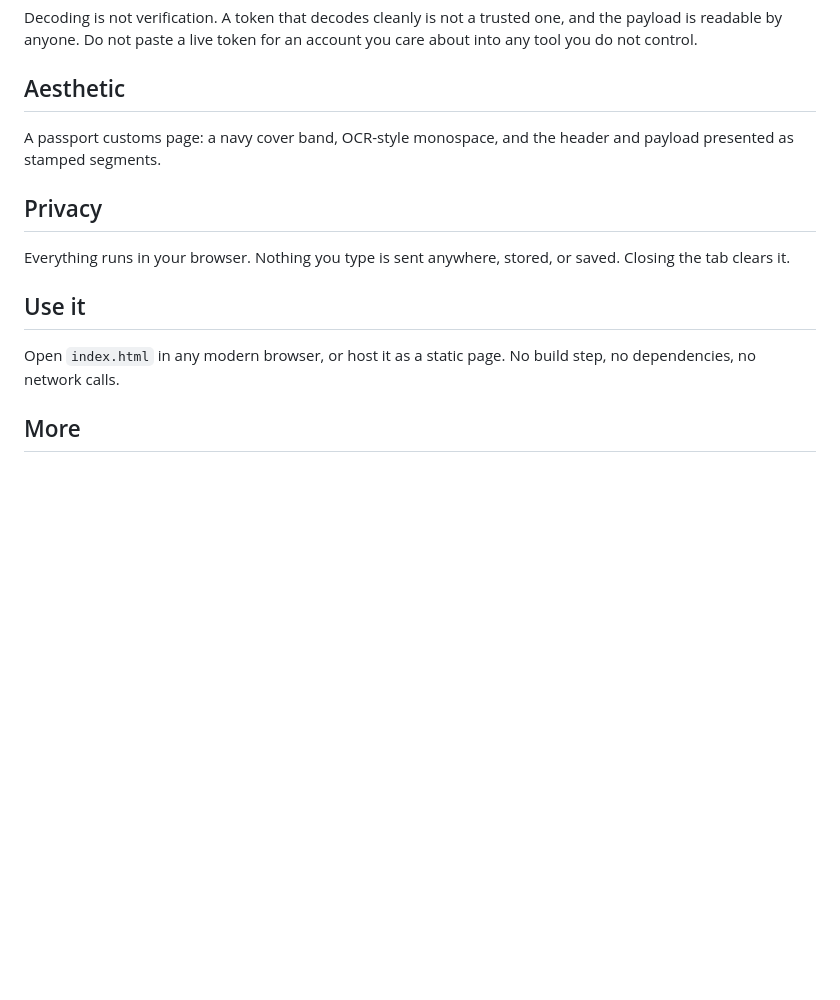
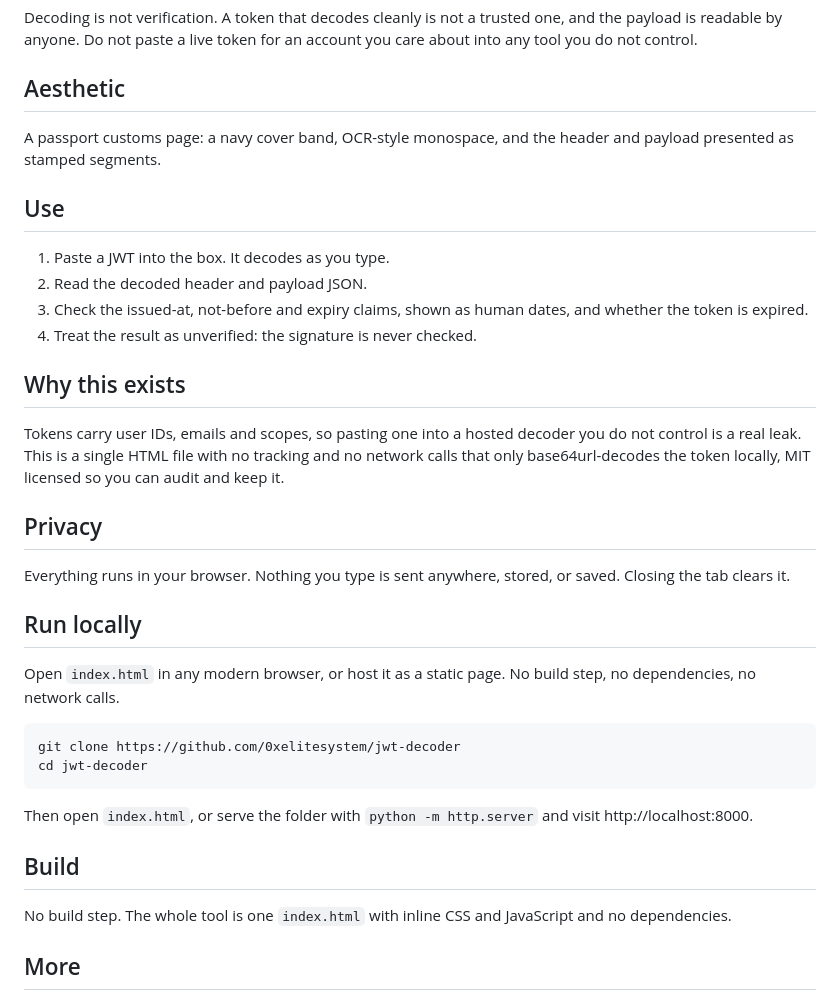
Before and after one commit to 0xelitesystem/jwt-decoder, a Markdown page: README.md, the part around the change. Rendered like a GitHub page; blank space fills up the shorter version.

Commit message:
Bring the README up to the current standard

````diff
--- a/README.md
+++ b/README.md
@@ -14,13 +14,35 @@ Decoding is not verification. A token that decodes cleanly is not a trusted one,
 
 A passport customs page: a navy cover band, OCR-style monospace, and the header and payload presented as stamped segments.
 
+## Use
+
+1. Paste a JWT into the box. It decodes as you type.
+2. Read the decoded header and payload JSON.
+3. Check the issued-at, not-before and expiry claims, shown as human dates, and whether the token is expired.
+4. Treat the result as unverified: the signature is never checked.
+
+## Why this exists
+
+Tokens carry user IDs, emails and scopes, so pasting one into a hosted decoder you do not control is a real leak. This is a single HTML file with no tracking and no network calls that only base64url-decodes the token locally, MIT licensed so you can audit and keep it.
+
 ## Privacy
 
 Everything runs in your browser. Nothing you type is sent anywhere, stored, or saved. Closing the tab clears it.
 
-## Use it
+## Run locally
 
 Open `index.html` in any modern browser, or host it as a static page. No build step, no dependencies, no network calls.
+
+```
+git clone https://github.com/0xelitesystem/jwt-decoder
+cd jwt-decoder
+```
+
+Then open `index.html`, or serve the folder with `python -m http.server` and visit http://localhost:8000.
+
+## Build
+
+No build step. The whole tool is one `index.html` with inline CSS and JavaScript and no dependencies.
 
 ## More
 
````
